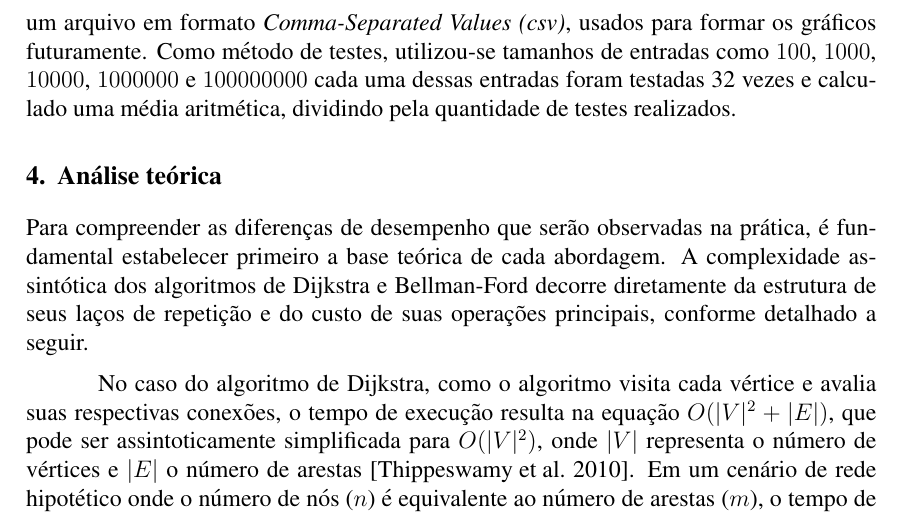
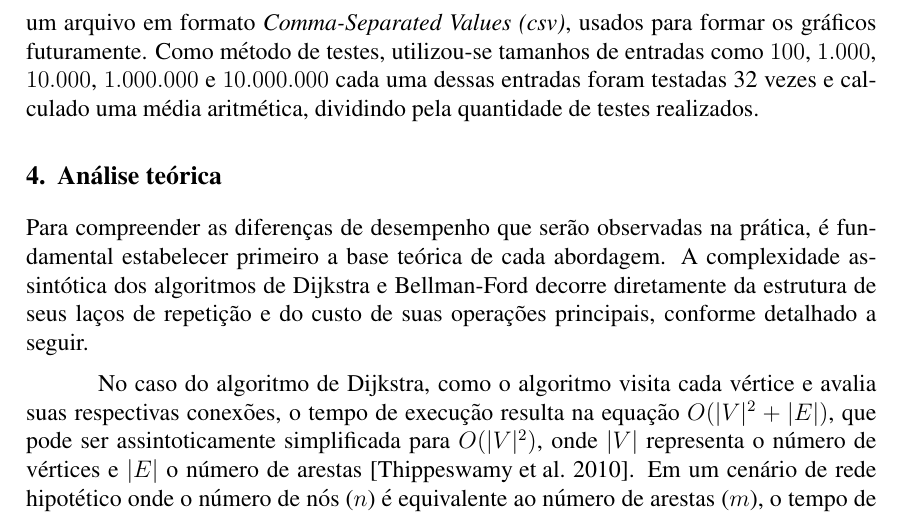
Before and after one commit to elektrawanq/relatorio-edb2-u1, a LaTeX document (References files/SBC_Conferences_Template___updated_sbc_template_sty_v2017/main.tex): part of page 2 of 5, cut so that both start at the same text. Compiled offline with pdfLaTeX.

Commit message:
fix: formatação do número

```diff
--- a/References files/SBC_Conferences_Template___updated_sbc_template_sty_v2017/main.tex
+++ b/References files/SBC_Conferences_Template___updated_sbc_template_sty_v2017/main.tex
@@ -65,7 +65,7 @@ execução de ambos os algoritmos, sem a necessidade de importar códigos de rep
 Para a medição e comparação dos dois algoritmos, foi implementado um header em C++ responsável por medir
 o tempo ao executar o algoritmo \textit{(ms)}, e ao terminar a execução do algoritmo \textit{(ms)}, para o Dijkstra e o Bellman-Ford,
 geradas e registradas em um arquivo em formato \textit{Comma-Separated Values (csv)}, usados para formar os gráficos futuramente.
-Como método de testes, utilizou-se tamanhos de entradas como $100$, $1000$, $10000$, $1000000$ e $100000000$ cada
+Como método de testes, utilizou-se tamanhos de entradas como $100$, $1.000$, $10.000$, $1.000.000$ e $10.000.000$ cada
 uma dessas entradas foram testadas 32 vezes e calculado uma média aritmética, dividindo pela quantidade de testes realizados.
 
 \section{Análise teórica}
```
